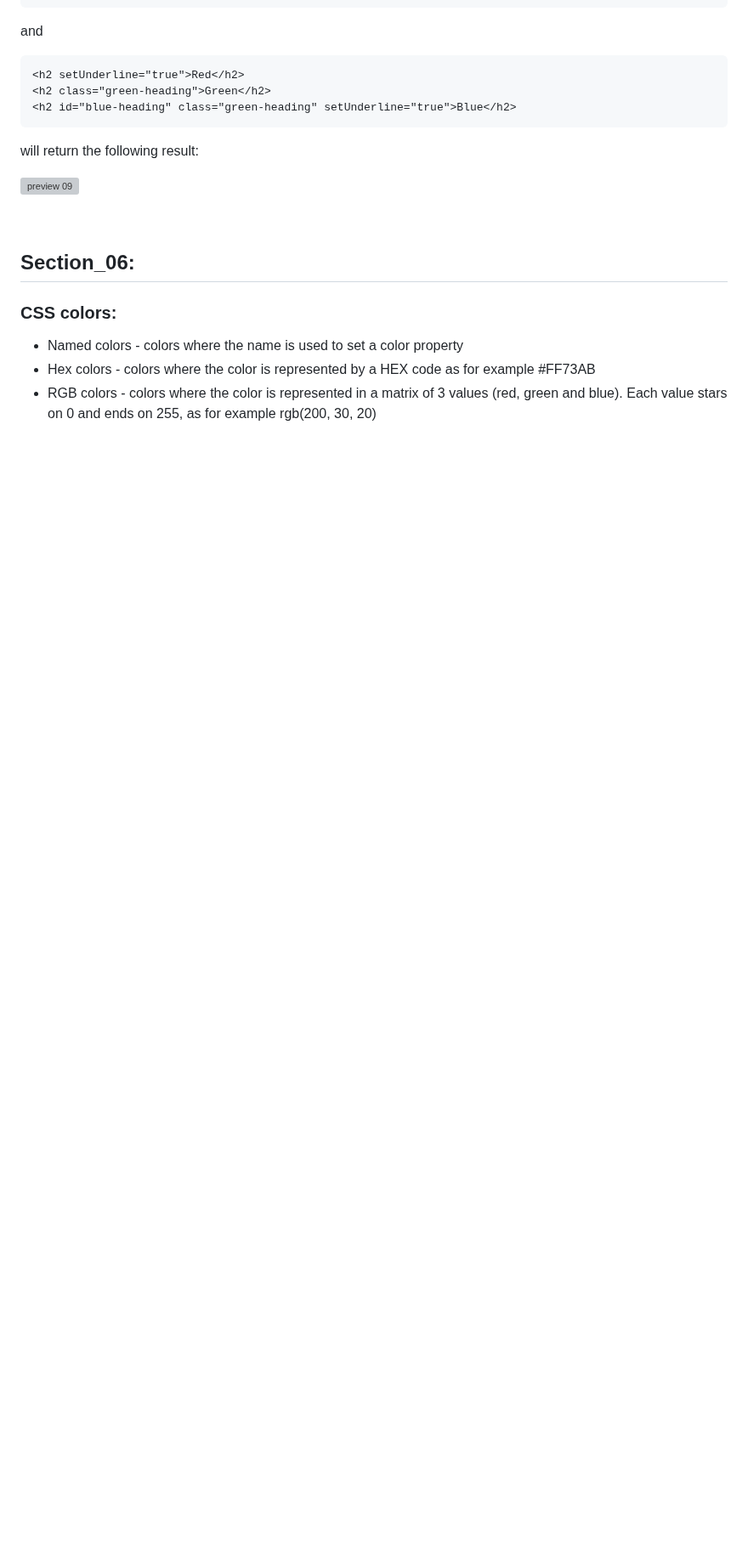
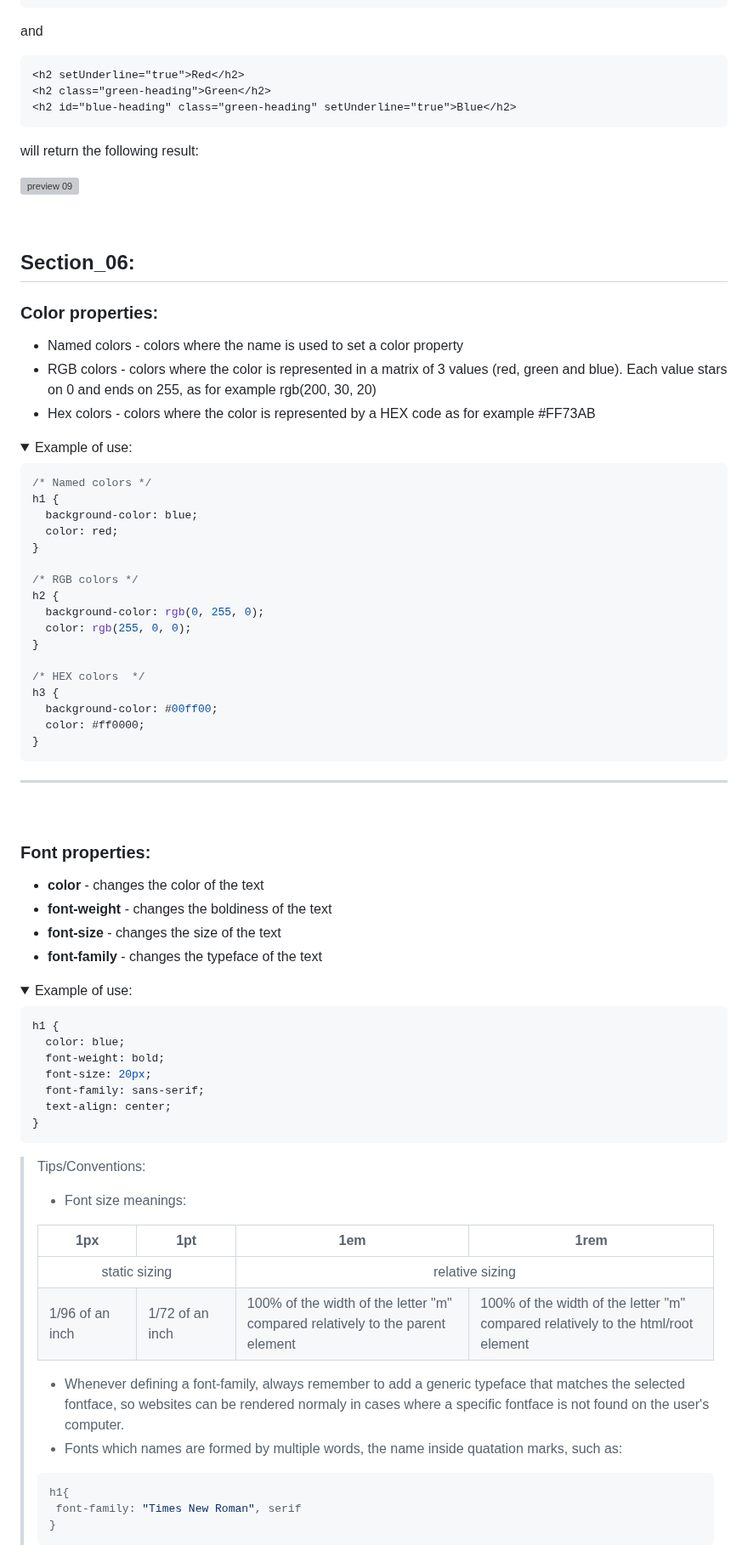
Before and after one commit to vonschappler/Web-Bootcamp, a Markdown page: Notes.md, the part around one of its changes. Shown at 85% size. Drawn GitHub-style; folded sections open; blank space fills up the shorter version; grey boxes are pictures that could not be loaded.

````diff
--- a/Notes.md
+++ b/Notes.md
@@ -745,8 +746,97 @@ will return the following result:
 
 ## Section_06:
 
-### CSS colors:
+### Color properties:
 
- - Named colors - colors where the name is used to set a color property
- - Hex colors - colors where the color is represented by a HEX code as for example #FF73AB
- - RGB colors - colors where the color is represented in a matrix of 3 values (red, green and blue). Each value stars on 0 and ends on 255, as for example rgb(200, 30, 20)
+- Named colors - colors where the name is used to set a color property
+- RGB colors - colors where the color is represented in a matrix of 3 values (red, green and blue). Each value stars on 0 and ends on 255, as for example rgb(200, 30, 20)
+- Hex colors - colors where the color is represented by a HEX code as for example #FF73AB
+
+<details>
+<summary>Example of use:</summary>
+
+```css
+/* Named colors */
+h1 {
+  background-color: blue;
+  color: red;
+}
+
+/* RGB colors */
+h2 {
+  background-color: rgb(0, 255, 0);
+  color: rgb(255, 0, 0);
+}
+
+/* HEX colors  */
+h3 {
+  background-color: #00ff00;
+  color: #ff0000;
+}
+```
+
+</details>
+
+<hr>
+<br>
+
+### Font properties:
+
+- **color** - changes the color of the text
+- **font-weight** - changes the boldiness of the text
+- **font-size** - changes the size of the text
+- **font-family** - changes the typeface of the text
+
+<details>
+<summary>Example of use:</summary>
+
+```css
+h1 {
+  color: blue;
+  font-weight: bold;
+  font-size: 20px;
+  font-family: sans-serif;
+  text-align: center;
+}
+```
+
+</details>
+
+> Tips/Conventions:
+>
+> - Font size meanings:
+> <table>
+>  <thead>
+>    <th align=center>1px</th>
+>    <th align=center>1pt</th>
+>    <th align=center>1em</th>
+>    <th align=center>1rem</th>
+>  </thead>
+>  <tbody>
+>    <tr>
+>      <td colspan=2 align=center>static sizing</td>
+>      <td colspan=2 align=center>relative sizing</td>
+>     </tr>
+>     <tr>
+>       <td>1/96 of an inch</td>
+>       <td>1/72 of an inch</td>
+>       <td>
+>         100% of the width of the letter "m"<br>
+>         compared relatively to the parent element
+>       </td>
+>       <td>
+>         100% of the width of the letter "m"<br>
+>         compared relatively to the html/root element
+>       </td>
+>     </tr>
+>   </tbody>
+> </table>
+>
+> - Whenever defining a font-family, always remember to add a generic typeface that matches the selected fontface, so websites can be rendered normaly in cases where a specific fontface is not found on the user's computer.
+> - Fonts which names are formed by multiple words, the name inside quatation marks, such as:
+>```css
+> h1{
+>  font-family: "Times New Roman", serif
+> }
+>```
+
````
Also changed, not shown: other parts of Notes.md (+19 -16 lines).
